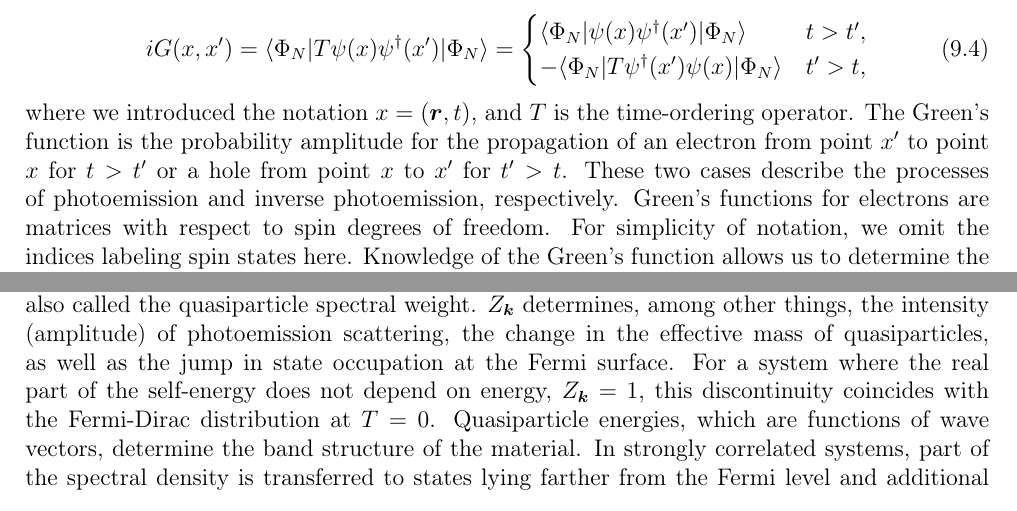
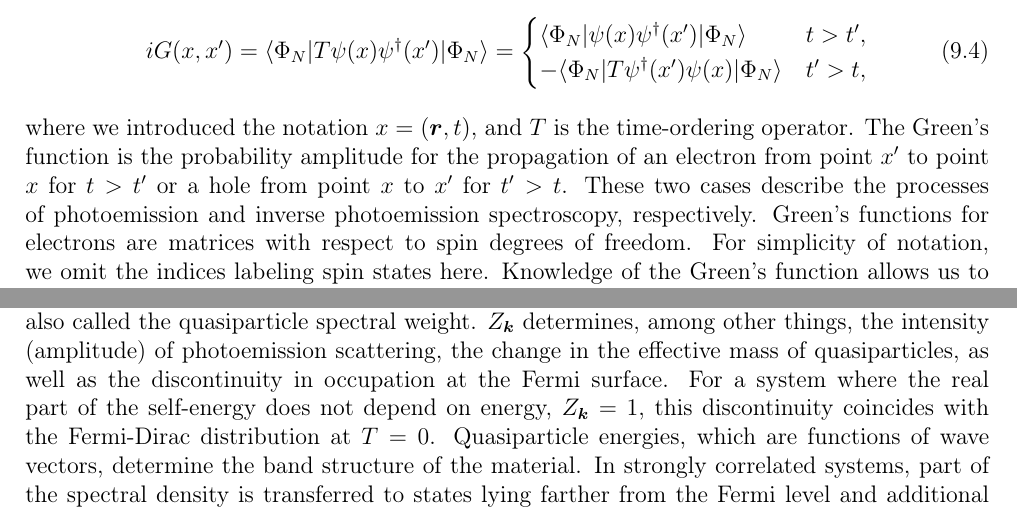
Before and after one commit to jochym/abinitio-methods, a LaTeX thesis (book/main.tex): two parts of pages 78 and 81 of 89, joined at a grey line, cut so that both start at the same text. Compiled offline with pdfLaTeX.

Commit message:
Refine Chapter 9 translation based on code review feedback
Co-authored-by: jochym <5993422+jochym@users.noreply.github.com>

```diff
--- a/book/main.tex
+++ b/book/main.tex
@@ -3690,10 +3690,10 @@ iG(x,x')=\langle \Phi_N|T\psi(x)\psi^\dagger(x')|\Phi_N\rangle=\begin{cases}
 %
 where we introduced the notation $x=(\bm{r},t)$, and $T$ is the time-ordering operator.
 The Green's function is the probability amplitude for the propagation of an electron from point $x'$ to point $x$ for $t>t'$
-or a hole from point $x$ to $x'$ for $t'>t$. These two cases describe the processes of photoemission and inverse photoemission, respectively.
+or a hole from point $x$ to $x'$ for $t'>t$. These two cases describe the processes of photoemission and inverse photoemission spectroscopy, respectively.
+% **[REVIEW NEEDED]**: Original Polish text used "odwrotnej fotoemisji". Standard term is "inverse photoemission spectroscopy" (IPES)
 Green's functions for electrons are matrices with respect to spin degrees of freedom. For simplicity of notation, we omit
 the indices labeling spin states here.
-% **[REVIEW NEEDED]**: Consider reviewing the terminology "inverse photoemission" vs "inverse photoemission spectroscopy"
 Knowledge of the Green's function allows us to determine the ground state energy, expectation values of single-particle operators
 in the ground state, and the single-electron excitation spectrum.
 Green's functions satisfy the equation of motion
@@ -3846,8 +3845,8 @@ A_{\bm{k}}(\omega)=Z_{\bm{k}}\frac{Z_{\bm{k}}\text{Im}\Sigma_{\bm{k}}(\varepsilo
 %
 which has the shape of a Lorentzian line at position $\varepsilon_{\bm{k}}$, width $Z_{\bm{k}}\text{Im}\Sigma_{\bm{k}}(\varepsilon_{\bm{k}})$
 and amplitude $Z_{\bm{k}}$, also called the quasiparticle spectral weight. $Z_{\bm{k}}$ determines, among other things, the intensity (amplitude) of photoemission scattering,
-the change in the effective mass of quasiparticles, as well as the jump in state occupation at the Fermi surface.
-% **[REVIEW NEEDED]**: "jump in state occupation" - consider if "discontinuity" might be more appropriate
+the change in the effective mass of quasiparticles, as well as the discontinuity in occupation at the Fermi surface.
+% **[REVIEW NEEDED]**: Original Polish "skok w obsadzeniu". Alternative: "discontinuity in occupation" is more precise than "jump"
 For a system where the real part of the self-energy does not depend on energy, $Z_{\bm{k}}=1$, this discontinuity coincides with the Fermi-Dirac distribution at $T=0$.
 Quasiparticle energies, which are functions of wave vectors, determine the band structure of the material.
 In strongly correlated systems, part of the spectral density is transferred to states lying farther from the Fermi level
```
Also changed, not shown: book/main.tex (1 more changed lines).
